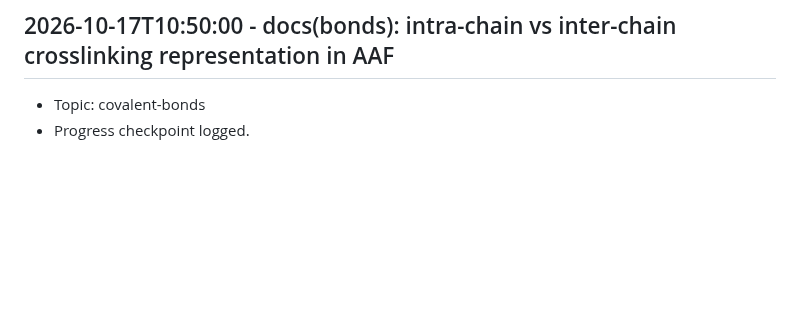
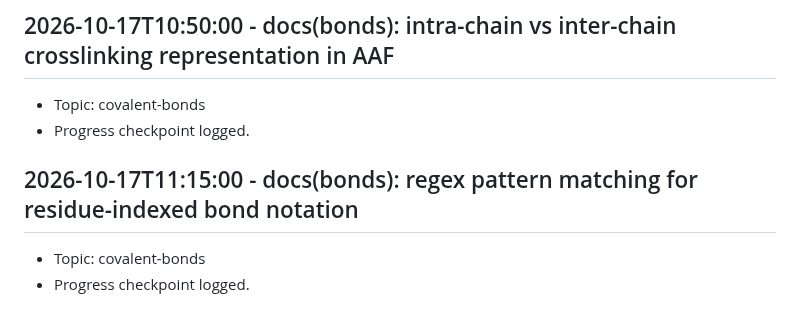
Before and after one commit to Khutwad-Bhavesh/Arbudadha, a Markdown page: docs/research_notes.md, the part around the change. GitHub-like rendering; blank space fills up the shorter version.

Commit message:
docs(bonds): regex pattern matching for residue-indexed bond notation

```diff
--- a/docs/research_notes.md
+++ b/docs/research_notes.md
@@ -131,3 +131,7 @@
 ## 2026-10-17T10:50:00 - docs(bonds): intra-chain vs inter-chain crosslinking representation in AAF
 - Topic: covalent-bonds
 - Progress checkpoint logged.
+
+## 2026-10-17T11:15:00 - docs(bonds): regex pattern matching for residue-indexed bond notation
+- Topic: covalent-bonds
+- Progress checkpoint logged.
```
